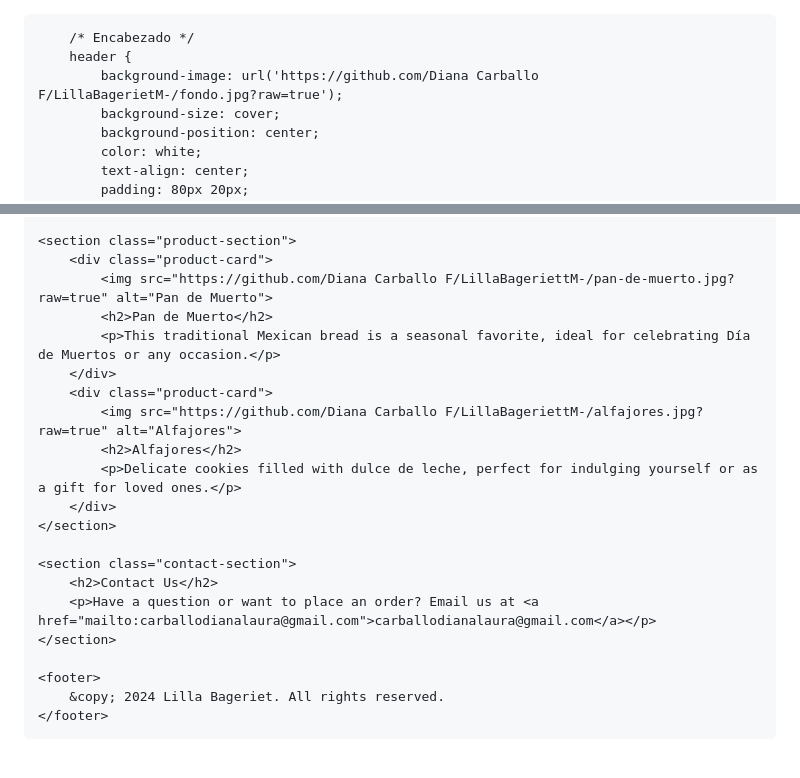
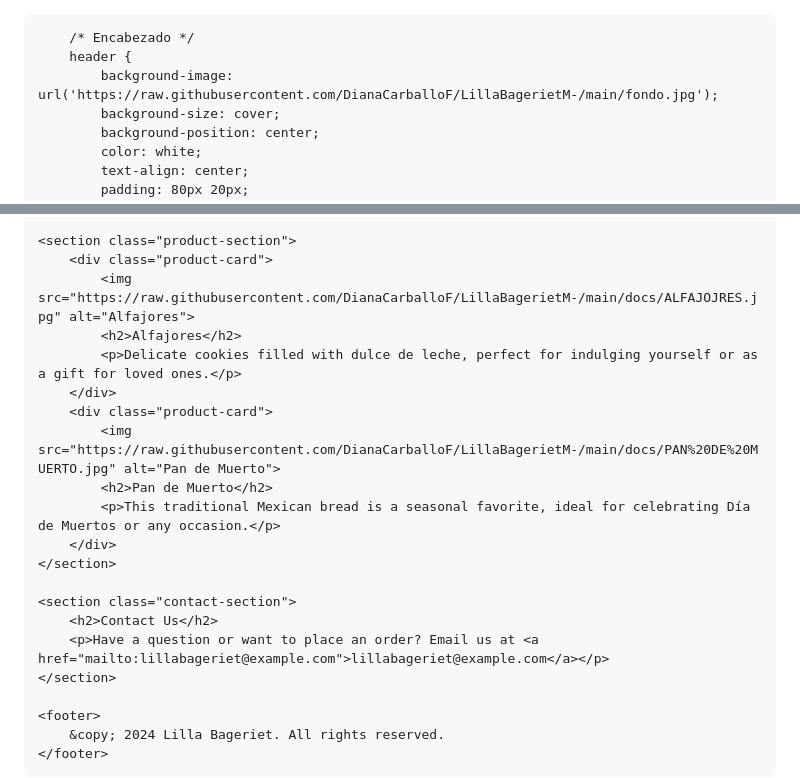
Before and after one commit to DianaCarballoF/LillaBagerietM-, a Markdown page: README.md, 2 parts joined by grey strips. Rendered like a GitHub page; blank space fills up the shorter version.

```diff
--- a/README.md
+++ b/README.md
@@ -19,7 +19,7 @@
 
         /* Encabezado */
         header {
-            background-image: url('https://github.com/Diana Carballo F/LillaBagerietM-/fondo.jpg?raw=true');
+            background-image: url('https://raw.githubusercontent.com/DianaCarballoF/LillaBagerietM-/main/fondo.jpg');
             background-size: cover;
             background-position: center;
             color: white;
@@ -128,20 +128,20 @@
 
     <section class="product-section">
         <div class="product-card">
-            <img src="https://github.com/Diana Carballo F/LillaBageriettM-/pan-de-muerto.jpg?raw=true" alt="Pan de Muerto">
+            <img src="https://raw.githubusercontent.com/DianaCarballoF/LillaBagerietM-/main/docs/ALFAJOJRES.jpg" alt="Alfajores">
+            <h2>Alfajores</h2>
+            <p>Delicate cookies filled with dulce de leche, perfect for indulging yourself or as a gift for loved ones.</p>
+        </div>
+        <div class="product-card">
+            <img src="https://raw.githubusercontent.com/DianaCarballoF/LillaBagerietM-/main/docs/PAN%20DE%20MUERTO.jpg" alt="Pan de Muerto">
             <h2>Pan de Muerto</h2>
             <p>This traditional Mexican bread is a seasonal favorite, ideal for celebrating Día de Muertos or any occasion.</p>
-        </div>
-        <div class="product-card">
-            <img src="https://github.com/Diana Carballo F/LillaBageriettM-/alfajores.jpg?raw=true" alt="Alfajores">
-            <h2>Alfajores</h2>
-            <p>Delicate cookies filled with dulce de leche, perfect for indulging yourself or as a gift for loved ones.</p>
         </div>
     </section>
 
     <section class="contact-section">
         <h2>Contact Us</h2>
-        <p>Have a question or want to place an order? Email us at <a href="mailto:carballodianalaura@gmail.com">carballodianalaura@gmail.com</a></p>
+        <p>Have a question or want to place an order? Email us at <a href="mailto:lillabageriet@example.com">lillabageriet@example.com</a></p>
     </section>
 
     <footer>
```
